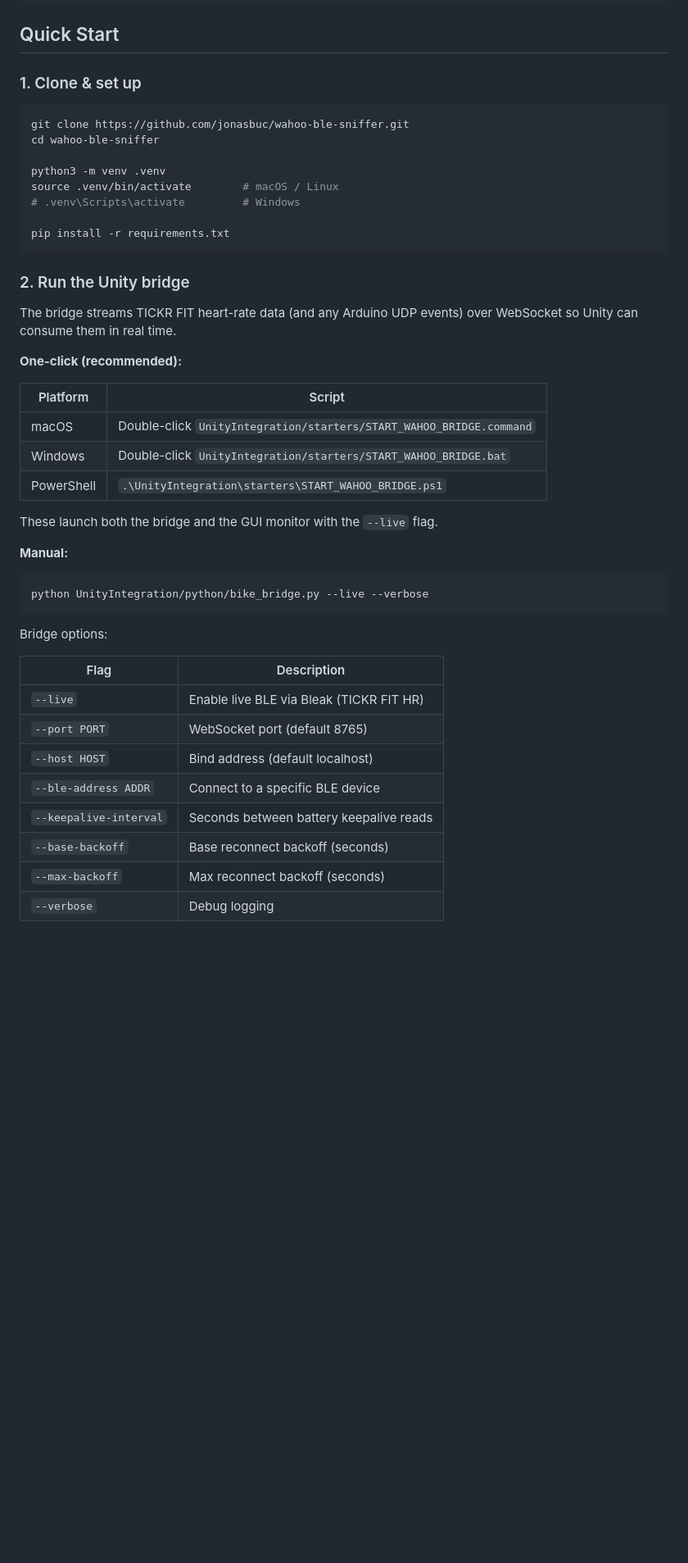
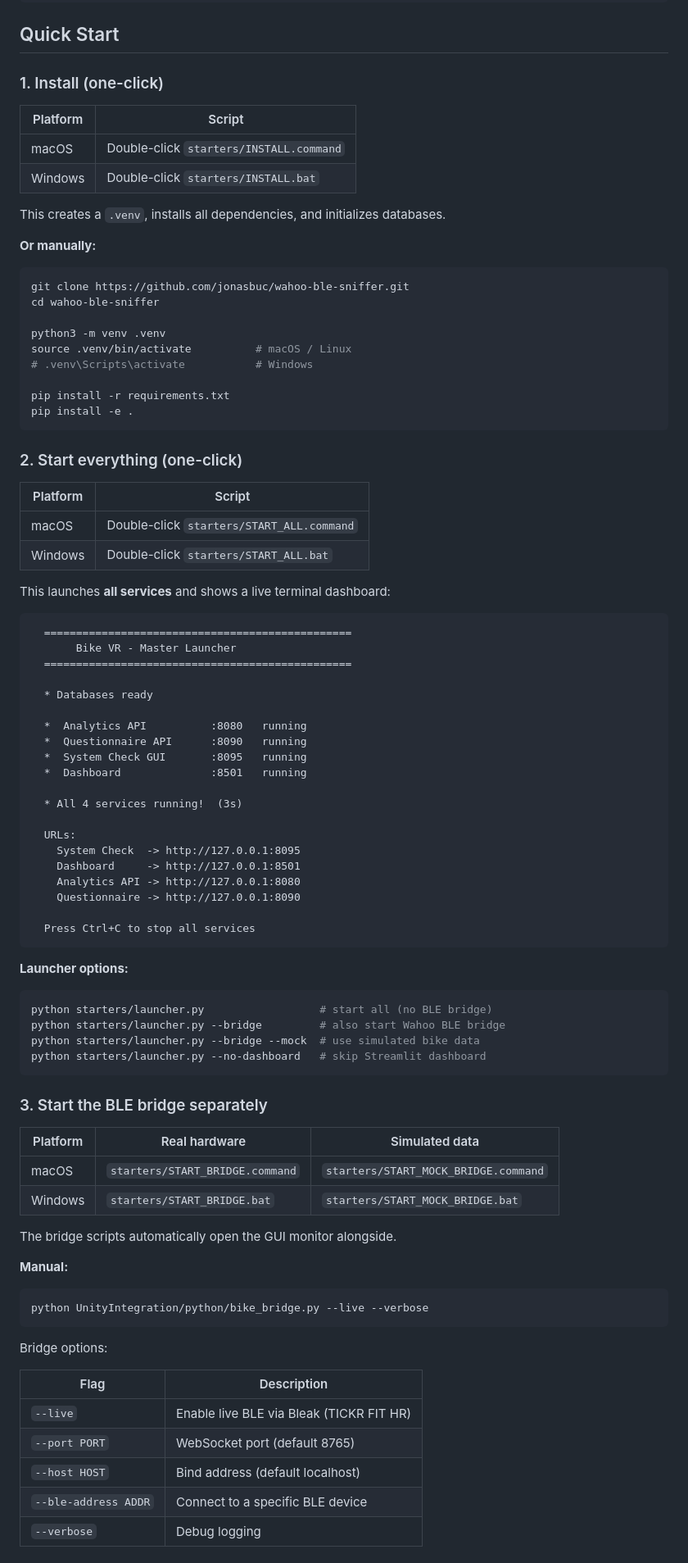
Before and after one commit to jonasbuc/wahoo-ble-sniffer, a Markdown page: README.md, the part around one of its changes. Shown at 82% size. Drawn GitHub-style; blank space fills up the shorter version.

````diff
--- a/README.md
+++ b/README.md
@@ -57,32 +86,78 @@ Arduino          ──UDP──►  bike_bridge.py           BikeMovementContro
 
 ## Quick Start
 
-### 1. Clone & set up
+### 1. Install (one-click)
+
+| Platform | Script |
+|----------|--------|
+| macOS    | Double-click `starters/INSTALL.command` |
+| Windows  | Double-click `starters/INSTALL.bat` |
+
+This creates a `.venv`, installs all dependencies, and initializes databases.
+
+**Or manually:**
 
 ```bash
 git clone https://github.com/jonasbuc/wahoo-ble-sniffer.git
 cd wahoo-ble-sniffer
 
 python3 -m venv .venv
-source .venv/bin/activate        # macOS / Linux
-# .venv\Scripts\activate         # Windows
+source .venv/bin/activate          # macOS / Linux
+# .venv\Scripts\activate           # Windows
 
 pip install -r requirements.txt
+pip install -e .
 ```
 
-### 2. Run the Unity bridge
+### 2. Start everything (one-click)
 
-The bridge streams TICKR FIT heart-rate data (and any Arduino UDP events) over WebSocket so Unity can consume them in real time.
+| Platform | Script |
+|----------|--------|
+| macOS    | Double-click `starters/START_ALL.command` |
+| Windows  | Double-click `starters/START_ALL.bat` |
 
-**One-click (recommended):**
+This launches **all services** and shows a live terminal dashboard:
 
-| Platform   | Script                                                              |
-|------------|---------------------------------------------------------------------|
-| macOS      | Double-click `UnityIntegration/starters/START_WAHOO_BRIDGE.command` |
-| Windows    | Double-click `UnityIntegration/starters/START_WAHOO_BRIDGE.bat`     |
-| PowerShell | `.\UnityIntegration\starters\START_WAHOO_BRIDGE.ps1`                |
+```
+  ================================================
+       Bike VR - Master Launcher
+  ================================================
 
-These launch both the bridge and the GUI monitor with the `--live` flag.
+  * Databases ready
+
+  *  Analytics API          :8080   running
+  *  Questionnaire API      :8090   running
+  *  System Check GUI       :8095   running
+  *  Dashboard              :8501   running
+
+  * All 4 services running!  (3s)
+
+  URLs:
+    System Check  -> http://127.0.0.1:8095
+    Dashboard     -> http://127.0.0.1:8501
+    Analytics API -> http://127.0.0.1:8080
+    Questionnaire -> http://127.0.0.1:8090
+
+  Press Ctrl+C to stop all services
+```
+
+**Launcher options:**
+
+```bash
+python starters/launcher.py                  # start all (no BLE bridge)
+python starters/launcher.py --bridge         # also start Wahoo BLE bridge
+python starters/launcher.py --bridge --mock  # use simulated bike data
+python starters/launcher.py --no-dashboard   # skip Streamlit dashboard
+```
+
+### 3. Start the BLE bridge separately
+
+| Platform | Real hardware | Simulated data |
+|----------|---------------|----------------|
+| macOS    | `starters/START_BRIDGE.command` | `starters/START_MOCK_BRIDGE.command` |
+| Windows  | `starters/START_BRIDGE.bat` | `starters/START_MOCK_BRIDGE.bat` |
+
+The bridge scripts automatically open the GUI monitor alongside.
 
 **Manual:**
 
@@ -92,14 +167,11 @@ python UnityIntegration/python/bike_bridge.py --live --verbose
 
 Bridge options:
 
-| Flag                    | Description                                    |
-|-------------------------|------------------------------------------------|
-| `--live`                | Enable live BLE via Bleak (TICKR FIT HR)       |
-| `--port PORT`           | WebSocket port (default 8765)                  |
-| `--host HOST`           | Bind address (default localhost)               |
-| `--ble-address ADDR`    | Connect to a specific BLE device               |
-| `--keepalive-interval`  | Seconds between battery keepalive reads        |
-| `--base-backoff`        | Base reconnect backoff (seconds)               |
-| `--max-backoff`         | Max reconnect backoff (seconds)                |
-| `--verbose`             | Debug logging                                  |
+| Flag | Description |
+|------|-------------|
+| `--live` | Enable live BLE via Bleak (TICKR FIT HR) |
+| `--port PORT` | WebSocket port (default 8765) |
+| `--host HOST` | Bind address (default localhost) |
+| `--ble-address ADDR` | Connect to a specific BLE device |
+| `--verbose` | Debug logging |
 
````
Also changed, not shown: other parts of README.md (+135 -66 lines).
